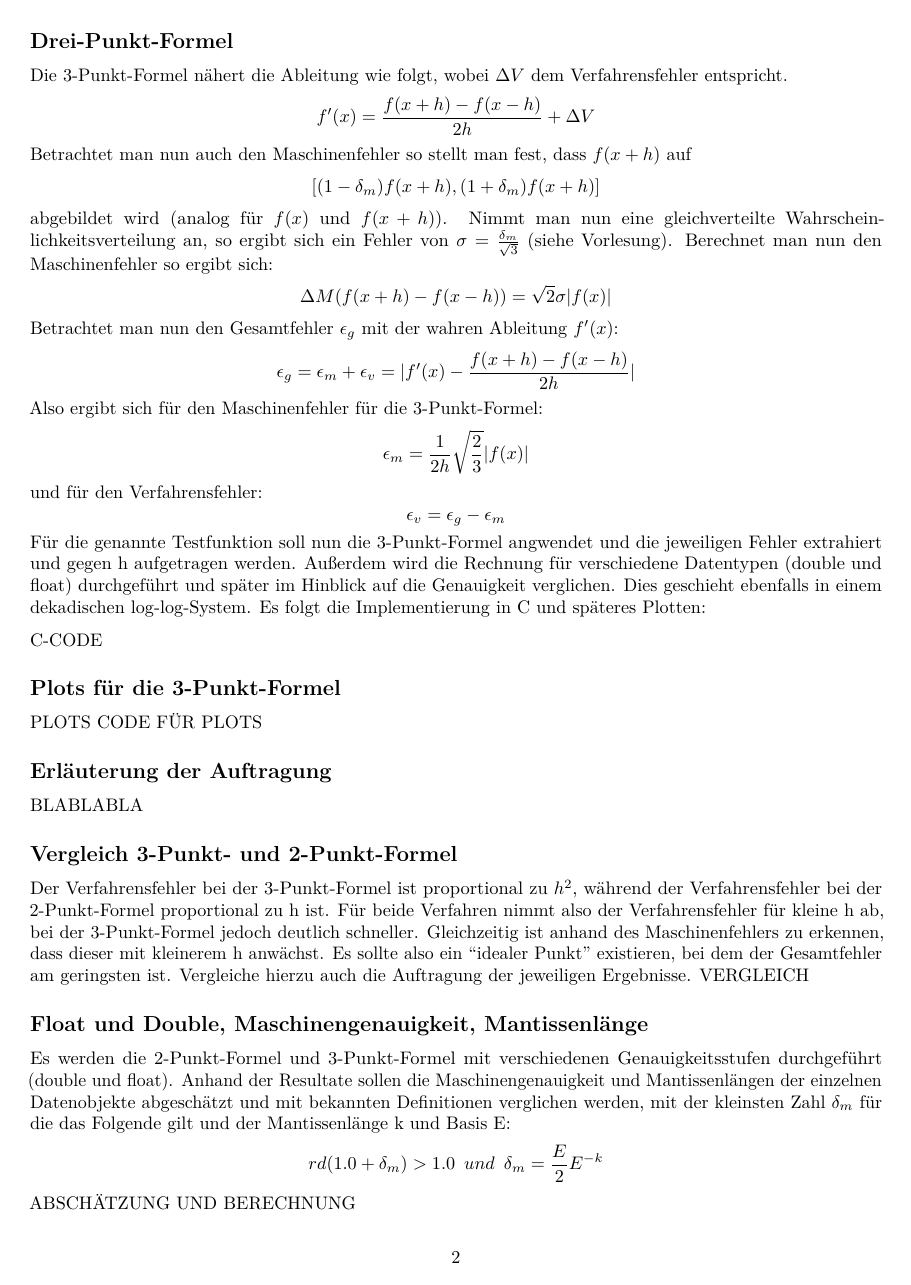
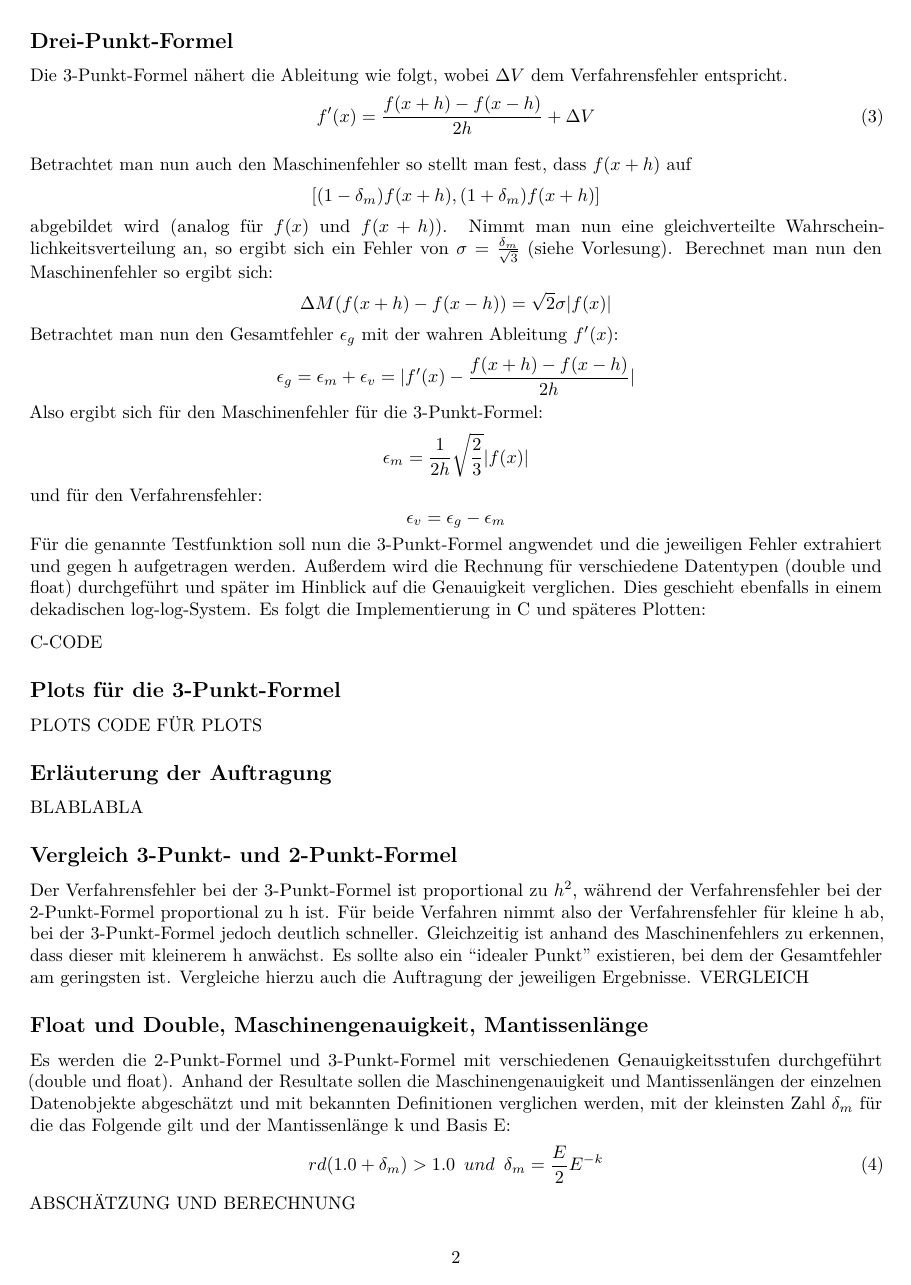
Before and after one commit to WayStro/Computerphysik, an R Markdown document (Blatt2/Verfahren_Maschinen_fehler.Rmd): page 2 of 3. Rendered offline with R 4.5, knitr and Pandoc, then LaTeX, with nearby package versions.

Commit message:
Kleine Verbesserung

```diff
--- a/Blatt2/Verfahren_Maschinen_fehler.Rmd
+++ b/Blatt2/Verfahren_Maschinen_fehler.Rmd
@@ -52,7 +52,11 @@ BLABLABLA
 ## Drei-Punkt-Formel
 
 Die 3-Punkt-Formel nähert die Ableitung wie folgt, wobei $\Delta V$ dem Verfahrensfehler entspricht.
-$$f'(x)=\frac{f(x+h)-f(x-h)}{2h}+\Delta V$$
+\begin{equation}
+\label{eq:3PF}
+f'(x)=\frac{f(x+h)-f(x-h)}{2h}+\Delta V
+\end{equation}
+
 Betrachtet man nun auch den Maschinenfehler so stellt man fest, dass $f(x+h)$ auf $$[(1-\delta_m)f(x+h),(1+\delta_m)f(x+h)]$$ abgebildet wird (analog für $f(x)$ und $f(x+h)$). Nimmt man nun eine gleichverteilte Wahrscheinlichkeitsverteilung an, so ergibt sich ein Fehler von $\sigma=\frac{\delta_m}{\sqrt{3}}$ (siehe Vorlesung). Berechnet man nun den Maschinenfehler so ergibt sich: $$\Delta M(f(x+h)-f(x-h))=\sqrt{2}\sigma|f(x)|$$
 Betrachtet man nun den Gesamtfehler $\epsilon_g$ mit der wahren Ableitung $f'(x)$: $$\epsilon_g=\epsilon_m+\epsilon_v=|f'(x)-\frac{f(x+h)-f(x-h)}{2h}|$$
 Also ergibt sich für den Maschinenfehler für die 3-Punkt-Formel:
@@ -77,7 +81,9 @@ VERGLEICH
 
 ## Float und Double, Maschinengenauigkeit, Mantissenlänge
 Es werden die 2-Punkt-Formel und 3-Punkt-Formel mit verschiedenen Genauigkeitsstufen durchgeführt (double und float). Anhand der Resultate sollen die Maschinengenauigkeit und Mantissenlängen der einzelnen Datenobjekte abgeschätzt und mit bekannten Definitionen verglichen werden, mit der kleinsten Zahl $\delta_m$ für die das Folgende gilt und der Mantissenlänge k und Basis E:
-$$rd(1.0+\delta_m)>1.0\enspace und \enspace \delta_m=\frac{E}{2}E^{-k} $$
+\begin{equation}
+rd(1.0+\delta_m)>1.0\enspace und \enspace \delta_m=\frac{E}{2}E^{-k}
+\end{equation}
 ABSCHÄTZUNG UND BERECHNUNG
 
 ## Fazit
```
Also changed, not shown: Blatt2/Verfahren_Maschinen_fehler.Rmd (4 more changed lines).
